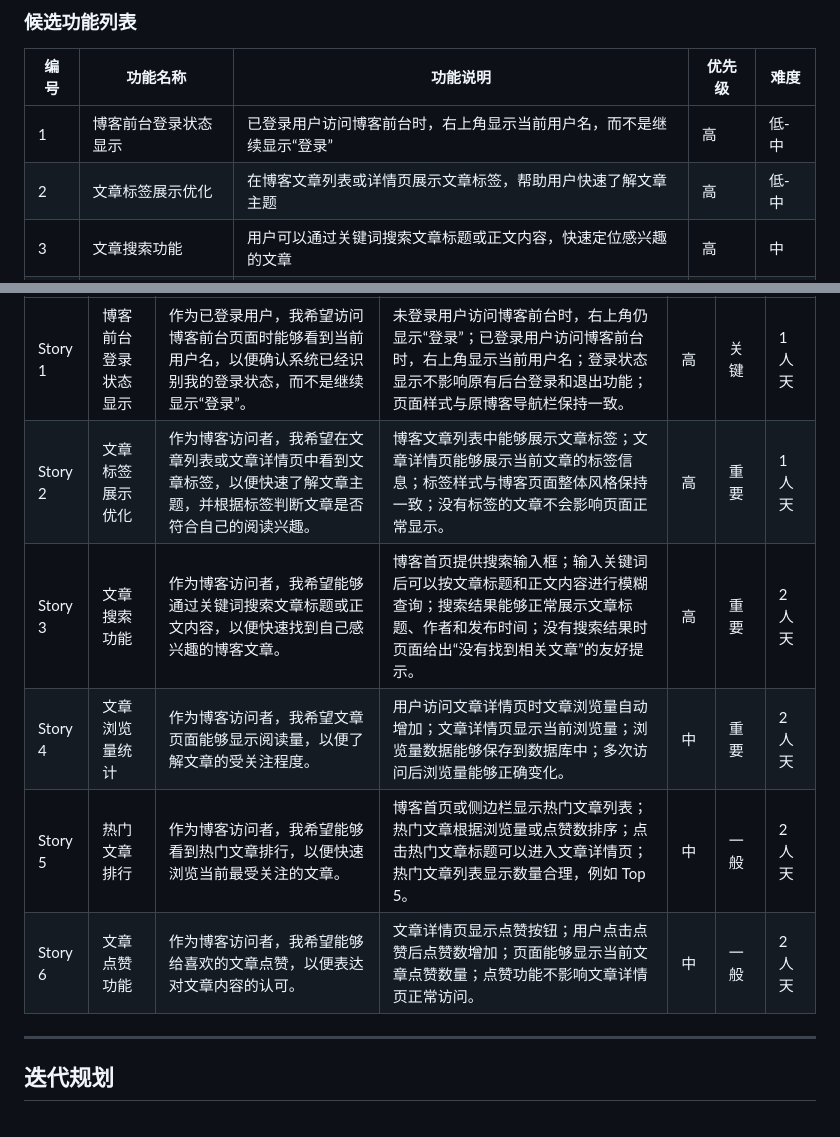
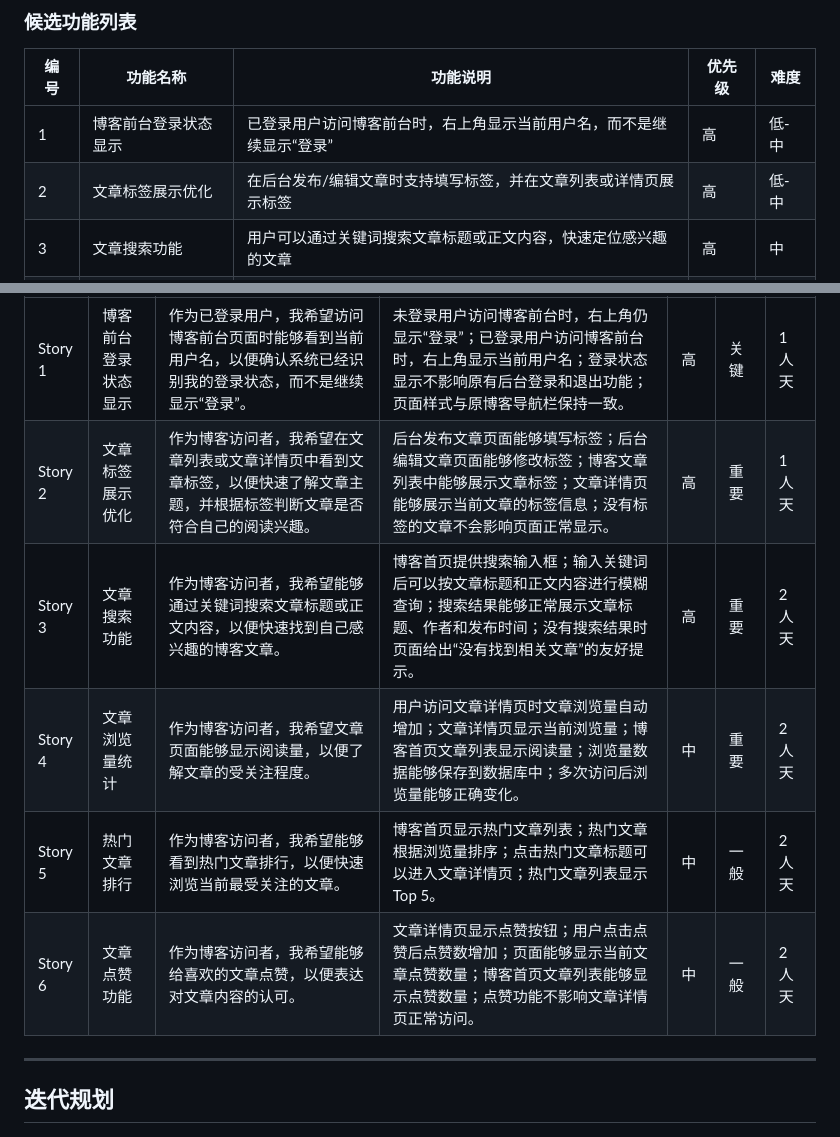
Before and after one commit to zxc2005517-stack/bootdo-blog-system, a Markdown page: README.md, 2 parts joined by grey strips. Rendered like a GitHub page.

```diff
--- a/README.md
+++ b/README.md
@@ -195,7 +170,7 @@ graph TD
 | 编号 | 功能名称 | 功能说明 | 优先级 | 难度 |
 |---|---|---|---|---|
 | 1 | 博客前台登录状态显示 | 已登录用户访问博客前台时，右上角显示当前用户名，而不是继续显示“登录” | 高 | 低-中 |
-| 2 | 文章标签展示优化 | 在博客文章列表或详情页展示文章标签，帮助用户快速了解文章主题 | 高 | 低-中 |
+| 2 | 文章标签展示优化 | 在后台发布/编辑文章时支持填写标签，并在文章列表或详情页展示标签 | 高 | 低-中 |
 | 3 | 文章搜索功能 | 用户可以通过关键词搜索文章标题或正文内容，快速定位感兴趣的文章 | 高 | 中 |
 | 4 | 文章浏览量统计 | 用户访问文章详情页时，系统自动记录浏览量，并在页面展示阅读量 | 中 | 中 |
 | 5 | 热门文章排行 | 根据文章浏览量或点赞数展示热门文章列表，方便用户快速浏览高热度内容 | 中 | 中 |
@@ -232,11 +207,11 @@ graph LR
 | Story | 功能名称 | 用户故事 | 验收标准 | 优先级 | 重要程度 | 预计工时 |
 |---|---|---|---|---|---|---|
 | Story 1 | 博客前台登录状态显示 | 作为已登录用户，我希望访问博客前台页面时能够看到当前用户名，以便确认系统已经识别我的登录状态，而不是继续显示“登录”。 | 未登录用户访问博客前台时，右上角仍显示“登录”；已登录用户访问博客前台时，右上角显示当前用户名；登录状态显示不影响原有后台登录和退出功能；页面样式与原博客导航栏保持一致。 | 高 | 关键 | 1 人天 |
-| Story 2 | 文章标签展示优化 | 作为博客访问者，我希望在文章列表或文章详情页中看到文章标签，以便快速了解文章主题，并根据标签判断文章是否符合自己的阅读兴趣。 | 博客文章列表中能够展示文章标签；文章详情页能够展示当前文章的标签信息；标签样式与博客页面整体风格保持一致；没有标签的文章不会影响页面正常显示。 | 高 | 重要 | 1 人天 |
+| Story 2 | 文章标签展示优化 | 作为博客访问者，我希望在文章列表或文章详情页中看到文章标签，以便快速了解文章主题，并根据标签判断文章是否符合自己的阅读兴趣。 | 后台发布文章页面能够填写标签；后台编辑文章页面能够修改标签；博客文章列表中能够展示文章标签；文章详情页能够展示当前文章的标签信息；没有标签的文章不会影响页面正常显示。 | 高 | 重要 | 1 人天 |
 | Story 3 | 文章搜索功能 | 作为博客访问者，我希望能够通过关键词搜索文章标题或正文内容，以便快速找到自己感兴趣的博客文章。 | 博客首页提供搜索输入框；输入关键词后可以按文章标题和正文内容进行模糊查询；搜索结果能够正常展示文章标题、作者和发布时间；没有搜索结果时页面给出“没有找到相关文章”的友好提示。 | 高 | 重要 | 2 人天 |
-| Story 4 | 文章浏览量统计 | 作为博客访问者，我希望文章页面能够显示阅读量，以便了解文章的受关注程度。 | 用户访问文章详情页时文章浏览量自动增加；文章详情页显示当前浏览量；浏览量数据能够保存到数据库中；多次访问后浏览量能够正确变化。 | 中 | 重要 | 2 人天 |
-| Story 5 | 热门文章排行 | 作为博客访问者，我希望能够看到热门文章排行，以便快速浏览当前最受关注的文章。 | 博客首页或侧边栏显示热门文章列表；热门文章根据浏览量或点赞数排序；点击热门文章标题可以进入文章详情页；热门文章列表显示数量合理，例如 Top 5。 | 中 | 一般 | 2 人天 |
-| Story 6 | 文章点赞功能 | 作为博客访问者，我希望能够给喜欢的文章点赞，以便表达对文章内容的认可。 | 文章详情页显示点赞按钮；用户点击点赞后点赞数增加；页面能够显示当前文章点赞数量；点赞功能不影响文章详情页正常访问。 | 中 | 一般 | 2 人天 |
+| Story 4 | 文章浏览量统计 | 作为博客访问者，我希望文章页面能够显示阅读量，以便了解文章的受关注程度。 | 用户访问文章详情页时文章浏览量自动增加；文章详情页显示当前浏览量；博客首页文章列表显示阅读量；浏览量数据能够保存到数据库中；多次访问后浏览量能够正确变化。 | 中 | 重要 | 2 人天 |
+| Story 5 | 热门文章排行 | 作为博客访问者，我希望能够看到热门文章排行，以便快速浏览当前最受关注的文章。 | 博客首页显示热门文章列表；热门文章根据浏览量排序；点击热门文章标题可以进入文章详情页；热门文章列表显示 Top 5。 | 中 | 一般 | 2 人天 |
+| Story 6 | 文章点赞功能 | 作为博客访问者，我希望能够给喜欢的文章点赞，以便表达对文章内容的认可。 | 文章详情页显示点赞按钮；用户点击点赞后点赞数增加；页面能够显示当前文章点赞数量；博客首页文章列表能够显示点赞数量；点赞功能不影响文章详情页正常访问。 | 中 | 一般 | 2 人天 |
 
 ---
 
```
Also changed, not shown: other parts of README.md (+65 -65 lines).
